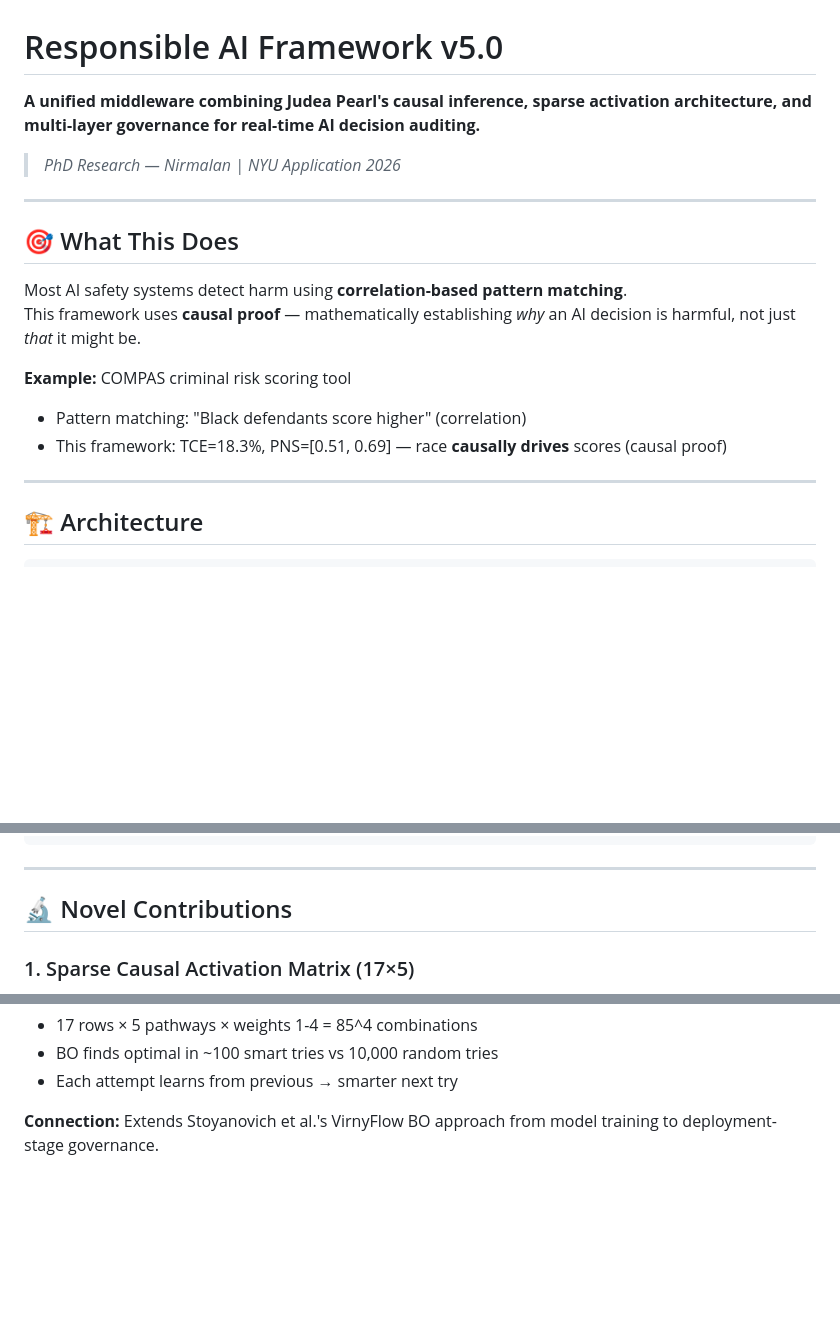
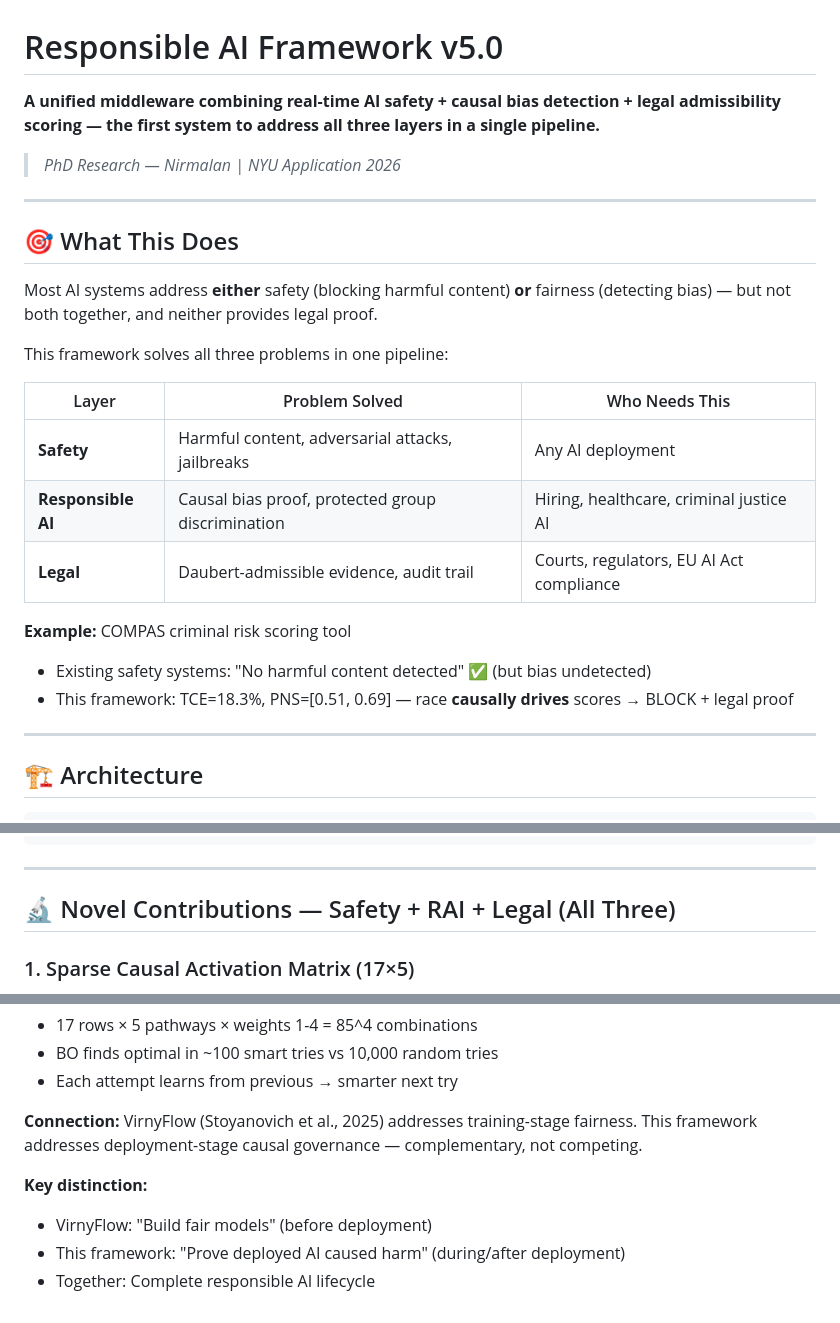
Before and after one commit to NirmalanSK/responsible-ai-framework, a Markdown page: README.md, 3 parts joined by grey strips. GitHub-like rendering; blank space fills up the shorter version.

Commit message:
Update: Safety+RAI+Legal framing — README, notes, HTML (correct thesis positioning)

```diff
--- a/README.md
+++ b/README.md
@@ -1,6 +1,6 @@
 # Responsible AI Framework v5.0
 
-**A unified middleware combining Judea Pearl's causal inference, sparse activation architecture, and multi-layer governance for real-time AI decision auditing.**
+**A unified middleware combining real-time AI safety + causal bias detection + legal admissibility scoring — the first system to address all three layers in a single pipeline.**
 
 > *PhD Research — Nirmalan | NYU Application 2026*
 
@@ -8,12 +8,19 @@
 
 ## 🎯 What This Does
 
-Most AI safety systems detect harm using **correlation-based pattern matching**.
-This framework uses **causal proof** — mathematically establishing *why* an AI decision is harmful, not just *that* it might be.
+Most AI systems address **either** safety (blocking harmful content) **or** fairness (detecting bias) — but not both together, and neither provides legal proof.
+
+This framework solves all three problems in one pipeline:
+
+| Layer | Problem Solved | Who Needs This |
+|-------|---------------|----------------|
+| **Safety** | Harmful content, adversarial attacks, jailbreaks | Any AI deployment |
+| **Responsible AI** | Causal bias proof, protected group discrimination | Hiring, healthcare, criminal justice AI |
+| **Legal** | Daubert-admissible evidence, audit trail | Courts, regulators, EU AI Act compliance |
 
 **Example:** COMPAS criminal risk scoring tool
-- Pattern matching: "Black defendants score higher" (correlation)
-- This framework: TCE=18.3%, PNS=[0.51, 0.69] — race **causally drives** scores (causal proof)
+- Existing safety systems: "No harmful content detected" ✅ (but bias undetected)
+- This framework: TCE=18.3%, PNS=[0.51, 0.69] — race **causally drives** scores → BLOCK + legal proof
 
 ---
 
@@ -38,7 +45,7 @@ Query → S01 Input Sanitizer
 
 ---
 
-## 🔬 Novel Contributions
+## 🔬 Novel Contributions — Safety + RAI + Legal (All Three)
 
 ### 1. Sparse Causal Activation Matrix (17×5)
 - 17 harm types × 5 pathways = 85 cells
@@ -211,4 +218,9 @@ Attempt N: [3,2,4,2,3] → accuracy 89%  ← optimal!
 - BO finds optimal in ~100 smart tries vs 10,000 random tries
 - Each attempt learns from previous → smarter next try
 
-**Connection:** Extends Stoyanovich et al.'s VirnyFlow BO approach from model training to deployment-stage governance.
+**Connection:** VirnyFlow (Stoyanovich et al., 2025) addresses training-stage fairness. This framework addresses deployment-stage causal governance — complementary, not competing.
+
+**Key distinction:**
+- VirnyFlow: "Build fair models" (before deployment)
+- This framework: "Prove deployed AI caused harm" (during/after deployment)
+- Together: Complete responsible AI lifecycle
```
Also changed, not shown: research_notes.md (+46 -0 lines).
